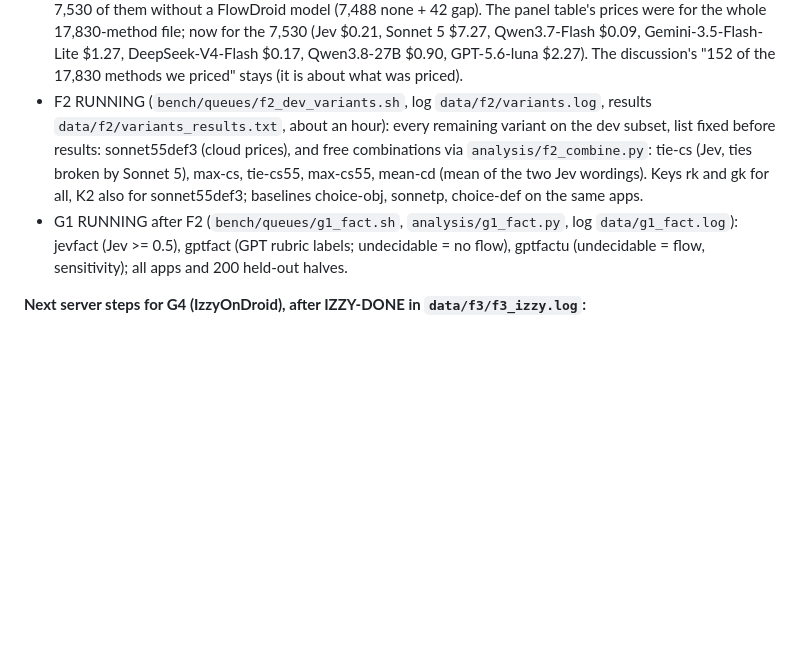
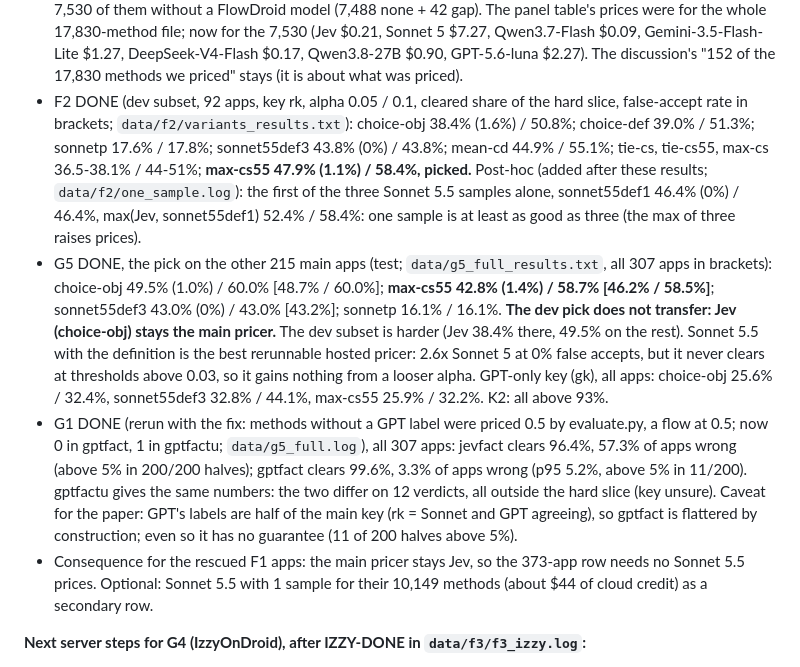
Before and after one commit to jimbou/datalog_jev, a Markdown page: paper/REMAINING_WORK.md, the part around the change. Drawn GitHub-style; blank space fills up the shorter version.

Commit message:
F2/G5/G1 results: the dev pick max(Jev, Sonnet 5.5) does not transfer to the other 215 apps, Jev stays; one Sonnet 5.5 sample suffices; G1 rerun after the fix
Co-Authored-By: Claude Opus 5.5 <noreply@anthropic.com>

```diff
--- a/paper/REMAINING_WORK.md
+++ b/paper/REMAINING_WORK.md
@@ -272,14 +272,27 @@ build; cores 8-11 stay free for the user's symex jobs, which are not pinned).
   7,530 (Jev $0.21, Sonnet 5 $7.27, Qwen3.7-Flash $0.09, Gemini-3.5-Flash-Lite $1.27, DeepSeek-V4-Flash $0.17,
   Qwen3.8-27B $0.90, GPT-5.6-luna $2.27). The discussion's "152 of the 17,830 methods we priced" stays (it is about
   what was priced).
-- F2 RUNNING (`bench/queues/f2_dev_variants.sh`, log `data/f2/variants.log`, results `data/f2/variants_results.txt`,
-  about an hour): every remaining variant on the dev subset, list fixed before results: sonnet55def3 (cloud prices), and
-  free combinations via `analysis/f2_combine.py`: tie-cs (Jev, ties broken by Sonnet 5), max-cs, tie-cs55, max-cs55,
-  mean-cd (mean of the two Jev wordings). Keys rk and gk for all, K2 also for sonnet55def3; baselines choice-obj,
-  sonnetp, choice-def on the same apps.
-- G1 RUNNING after F2 (`bench/queues/g1_fact.sh`, `analysis/g1_fact.py`, log `data/g1_fact.log`): jevfact (Jev >= 0.5),
-  gptfact (GPT rubric labels; undecidable = no flow), gptfactu (undecidable = flow, sensitivity); all apps and 200
-  held-out halves.
+- F2 DONE (dev subset, 92 apps, key rk, alpha 0.05 / 0.1, cleared share of the hard slice, false-accept rate in
+  brackets; `data/f2/variants_results.txt`): choice-obj 38.4% (1.6%) / 50.8%; choice-def 39.0% / 51.3%; sonnetp 17.6% /
+  17.8%; sonnet55def3 43.8% (0%) / 43.8%; mean-cd 44.9% / 55.1%; tie-cs, tie-cs55, max-cs 36.5-38.1% / 44-51%;
+  **max-cs55 47.9% (1.1%) / 58.4%, picked.** Post-hoc (added after these results; `data/f2/one_sample.log`): the first of
+  the three Sonnet 5.5 samples alone, sonnet55def1 46.4% (0%) / 46.4%, max(Jev, sonnet55def1) 52.4% / 58.4%: one sample
+  is at least as good as three (the max of three raises prices).
+- G5 DONE, the pick on the other 215 main apps (test; `data/g5_full_results.txt`, all 307 apps in brackets): choice-obj
+  49.5% (1.0%) / 60.0% [48.7% / 60.0%]; **max-cs55 42.8% (1.4%) / 58.7% [46.2% / 58.5%]**; sonnet55def3 43.0% (0%) /
+  43.0% [43.2%]; sonnetp 16.1% / 16.1%. **The dev pick does not transfer: Jev (choice-obj) stays the main pricer.** The
+  dev subset is harder (Jev 38.4% there, 49.5% on the rest). Sonnet 5.5 with the definition is the best rerunnable
+  hosted pricer: 2.6x Sonnet 5 at 0% false accepts, but it never clears at thresholds above 0.03, so it gains nothing
+  from a looser alpha. GPT-only key (gk), all apps: choice-obj 25.6% / 32.4%, sonnet55def3 32.8% / 44.1%, max-cs55
+  25.9% / 32.2%. K2: all above 93%.
+- G1 DONE (rerun with the fix: methods without a GPT label were priced 0.5 by evaluate.py, a flow at 0.5; now 0 in
+  gptfact, 1 in gptfactu; `data/g5_full.log`), all 307 apps: jevfact clears 96.4%, 57.3% of apps wrong (above 5% in
+  200/200 halves); gptfact clears 99.6%, 3.3% of apps wrong (p95 5.2%, above 5% in 11/200). gptfactu gives the same
+  numbers: the two differ on 12 verdicts, all outside the hard slice (key unsure). Caveat for the paper: GPT's labels
+  are half of the main key (rk = Sonnet and GPT agreeing), so gptfact is flattered by construction; even so it has no
+  guarantee (11 of 200 halves above 5%).
+- Consequence for the rescued F1 apps: the main pricer stays Jev, so the 373-app row needs no Sonnet 5.5 prices.
+  Optional: Sonnet 5.5 with 1 sample for their 10,149 methods (about $44 of cloud credit) as a secondary row.
 
 **Next server steps for G4 (IzzyOnDroid), after IZZY-DONE in `data/f3/f3_izzy.log`:**
 1. New hole methods: `GRAPHS_DIRS=data/graphs_izzy:data/graphs_izzy_fb LIB_PREFIXES=data/bundled_libs.txt python3
```
